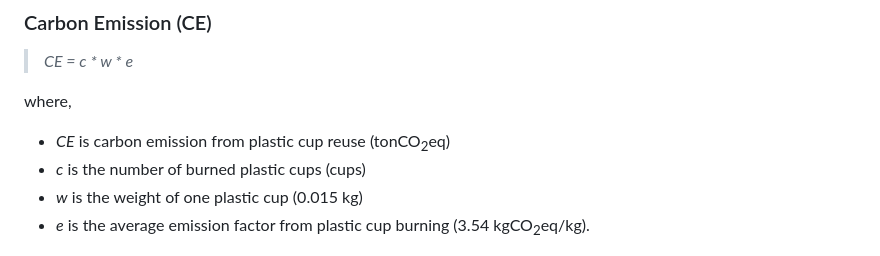
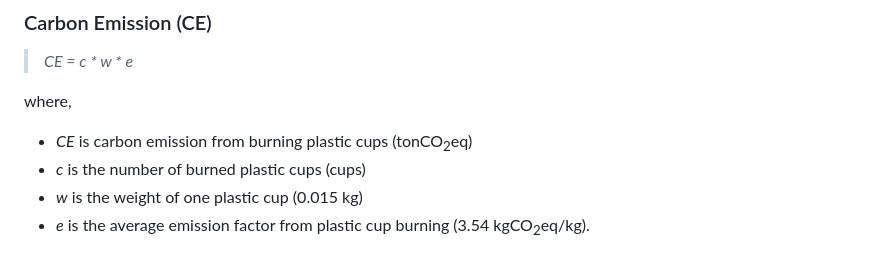
Before and after one commit to Kietpawpan/carbon, a Markdown page: README.md, the part around the change. Rendered like a GitHub page.

```diff
--- a/README.md
+++ b/README.md
@@ -45,7 +45,7 @@ Hence, we have both sides of carbon reduction: to reduce carbon emission and to
 > _CE = c * w * e_
 
 where,
-- _CE_ is carbon emission from plastic cup reuse (tonCO<sub>2</sub>eq)
+- _CE_ is carbon emission from burning plastic cups (tonCO<sub>2</sub>eq)
 - _c_ is the number of burned plastic cups (cups)
 - _w_ is the weight of one plastic cup (0.015 kg)
 - _e_ is the average emission factor from plastic cup burning (3.54 kgCO<sub>2</sub>eq/kg).
```
